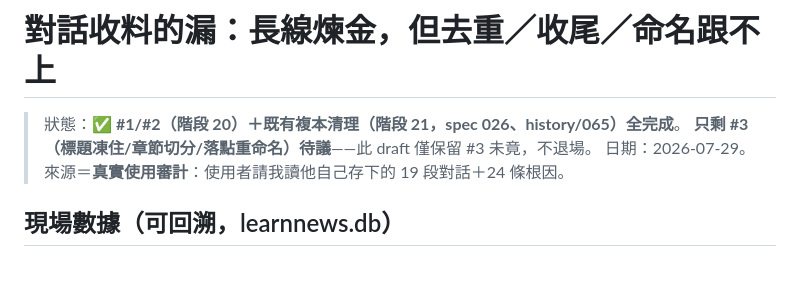
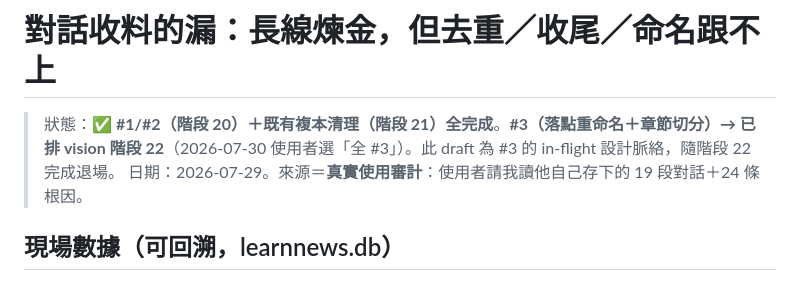
Before and after one commit to timcsy/KnowField, a Markdown page: knowledge/draft/2026-07-29-對話收料的漏.md, the part around the change. GitHub-like rendering.

```diff
--- a/knowledge/draft/2026-07-29-對話收料的漏.md
+++ b/knowledge/draft/2026-07-29-對話收料的漏.md
@@ -1,7 +1,7 @@
 # 對話收料的漏：長線煉金，但去重／收尾／命名跟不上
 
-> 狀態：**✅ #1/#2（階段 20）＋既有複本清理（階段 21，spec 026、history/065）全完成**。
-> **只剩 #3（標題凍住/章節切分/落點重命名）待議**——此 draft 僅保留 #3 未竟，不退場。
+> 狀態：**✅ #1/#2（階段 20）＋既有複本清理（階段 21）全完成**。**#3（落點重命名＋章節切分）→ 已排
+> vision 階段 22**（2026-07-30 使用者選「全 #3」）。此 draft 為 #3 的 in-flight 設計脈絡，隨階段 22 完成退場。
 > 日期：2026-07-29。來源＝**真實使用審計**：使用者請我讀他自己存下的 19 段對話＋24 條根因。
 
 ## 現場數據（可回溯，learnnews.db）
```
Also changed, not shown: knowledge/vision.md (+23 -1 lines).
